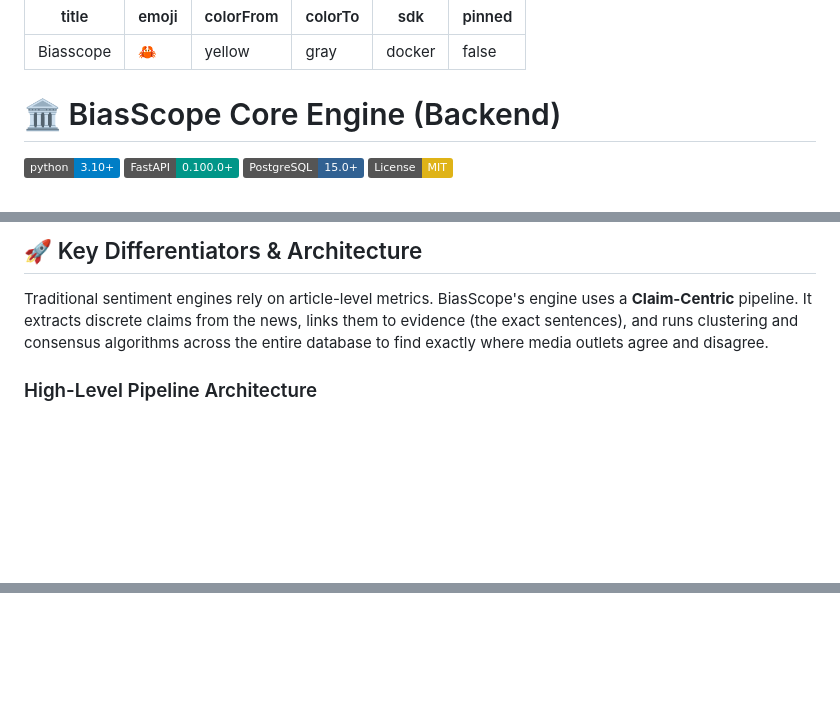
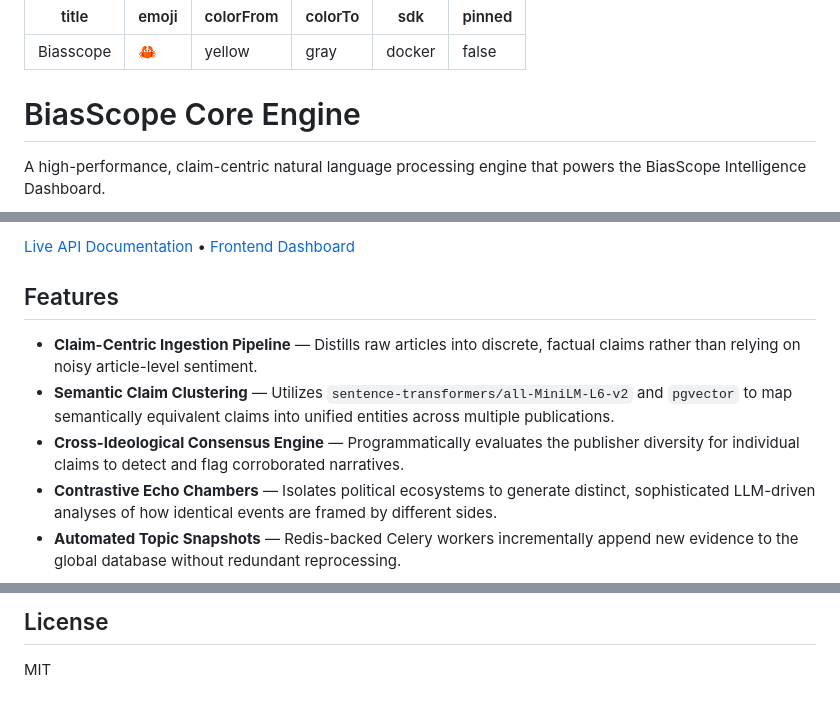
Before and after one commit to kankaniakshat185/biasscope-hf-backend, a Markdown page: README.md, 3 parts joined by grey strips. GitHub-like rendering; badges without logos; blank space fills up the shorter version.

```diff
--- a/README.md
+++ b/README.md
@@ -7,10 +7,7 @@ sdk: docker
 pinned: false
 ---
 
-# 🏛️ BiasScope Core Engine (Backend)
+# BiasScope Core Engine
 
-[![Python 3.10+](https://img.shields.io/badge/python-3.10+-blue.svg)](https://www.python.org/downloads/)
-[![FastAPI](https://img.shields.io/badge/FastAPI-0.100.0+-009688.svg?logo=fastapi)](https://fastapi.tiangolo.com/)
-[![PostgreSQL](https://img.shields.io/badge/PostgreSQL-15.0+-316192.svg?logo=postgresql)](https://www.postgresql.org/)
-[![License: MIT](https://img.shields.io/badge/License-MIT-yellow.svg)](https://opensource.org/licenses/MIT)
+A high-performance, claim-centric natural language processing engine that powers the BiasScope Intelligence Dashboard.
 
@@ -18,7 +15,11 @@ BiasScope Core Engine is the high-performance, claim-centric natural language pr
 
-## 🚀 Key Differentiators & Architecture
+[Live API Documentation](https://huggingface.co/spaces/kankaniakshat185/biasscope) • [Frontend Dashboard](https://biasscope-app-frontend.vercel.app/)
 
-Traditional sentiment engines rely on article-level metrics. BiasScope's engine uses a **Claim-Centric** pipeline. It extracts discrete claims from the news, links them to evidence (the exact sentences), and runs clustering and consensus algorithms across the entire database to find exactly where media outlets agree and disagree.
+## Features
 
-### High-Level Pipeline Architecture
+- **Claim-Centric Ingestion Pipeline** — Distills raw articles into discrete, factual claims rather than relying on noisy article-level sentiment.
+- **Semantic Claim Clustering** — Utilizes `sentence-transformers/all-MiniLM-L6-v2` and `pgvector` to map semantically equivalent claims into unified entities across multiple publications.
+- **Cross-Ideological Consensus Engine** — Programmatically evaluates the publisher diversity for individual claims to detect and flag corroborated narratives.
+- **Contrastive Echo Chambers** — Isolates political ecosystems to generate distinct, sophisticated LLM-driven analyses of how identical events are framed by different sides.
+- **Automated Topic Snapshots** — Redis-backed Celery workers incrementally append new evidence to the global database without redundant reprocessing.
 
@@ -72,0 +99,3 @@ BiasScope operates entirely in the cloud, utilizing a decoupled, edge-ready arch
+## License
+
+MIT
```
Also changed, not shown: other parts of README.md (+69 -44 lines).
